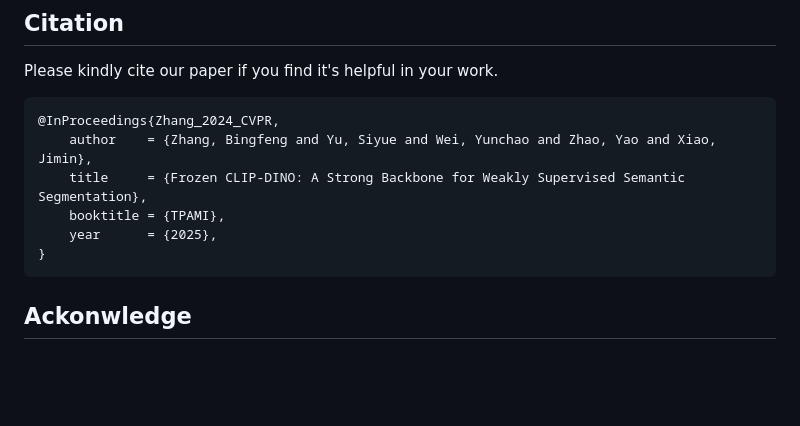
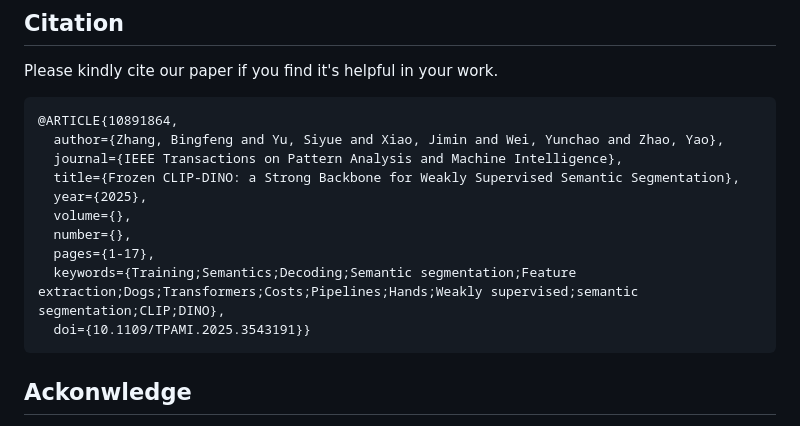
Before and after one commit to zbf1991/WeCLIP, a Markdown page: WeCLIP+/README.md, the part around the change. GitHub-like rendering; blank space fills up the shorter version.

````diff
--- a/WeCLIP+/README.md
+++ b/WeCLIP+/README.md
@@ -109,12 +109,16 @@ python test_msc_flip_coco.py --model_path your/inference/model/path/WeCLIP_model
 Please kindly cite our paper if you find it's helpful in your work.
 
 ``` bibtex
-@InProceedings{Zhang_2024_CVPR,
-    author    = {Zhang, Bingfeng and Yu, Siyue and Wei, Yunchao and Zhao, Yao and Xiao, Jimin},
-    title     = {Frozen CLIP-DINO: A Strong Backbone for Weakly Supervised Semantic Segmentation},
-    booktitle = {TPAMI},
-    year      = {2025},
-}
+@ARTICLE{10891864,
+  author={Zhang, Bingfeng and Yu, Siyue and Xiao, Jimin and Wei, Yunchao and Zhao, Yao},
+  journal={IEEE Transactions on Pattern Analysis and Machine Intelligence},
+  title={Frozen CLIP-DINO: a Strong Backbone for Weakly Supervised Semantic Segmentation},
+  year={2025},
+  volume={},
+  number={},
+  pages={1-17},
+  keywords={Training;Semantics;Decoding;Semantic segmentation;Feature extraction;Dogs;Transformers;Costs;Pipelines;Hands;Weakly supervised;semantic segmentation;CLIP;DINO},
+  doi={10.1109/TPAMI.2025.3543191}}
 ```
 
 ## Ackonwledge
````
